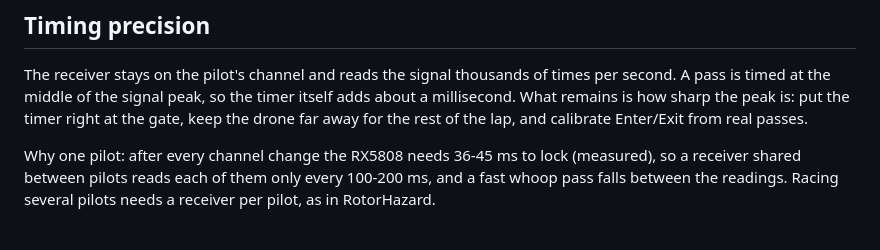
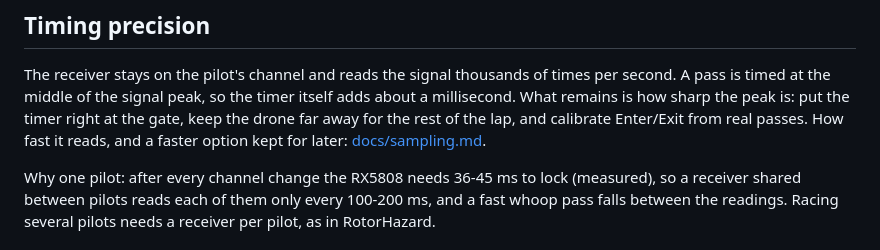
Before and after one commit to juricabi/LapTimer, a Markdown page: README.md, the part around the change. Drawn GitHub-style.

```diff
--- a/README.md
+++ b/README.md
@@ -127,6 +127,7 @@ The receiver stays on the pilot's channel and reads the signal thousands of time
 A pass is timed at the middle of the signal peak, so the timer itself adds about a
 millisecond. What remains is how sharp the peak is: put the timer right at the gate, keep
 the drone far away for the rest of the lap, and calibrate Enter/Exit from real passes.
+How fast it reads, and a faster option kept for later: [docs/sampling.md](docs/sampling.md).
 
 Why one pilot: after every channel change the RX5808 needs 36-45 ms to lock (measured), so a
 receiver shared between pilots reads each of them only every 100-200 ms, and a fast whoop
```
Also changed, not shown: CLAUDE.md (+6 -7 lines), docs/sampling.md (added, +80 -0 lines).
